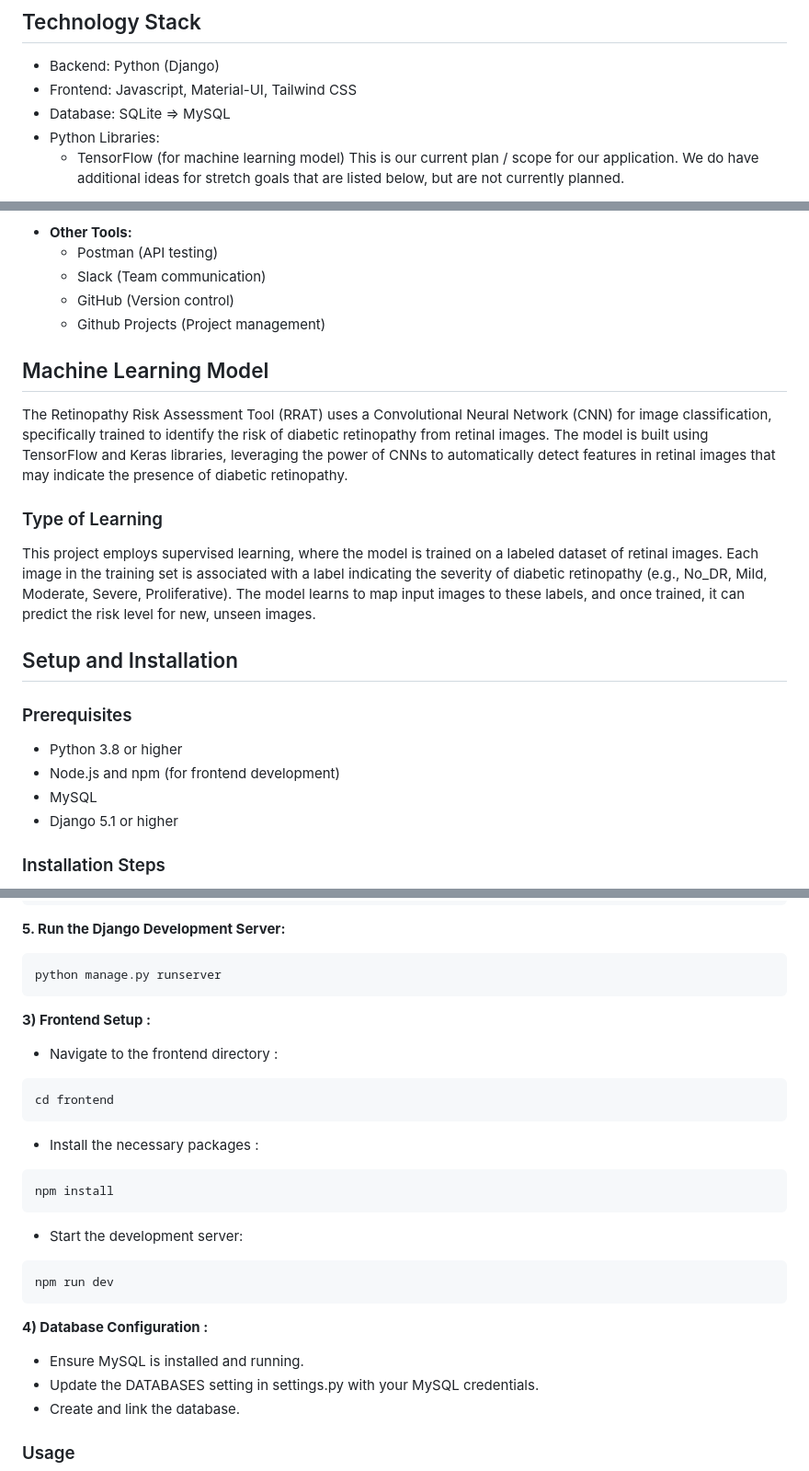
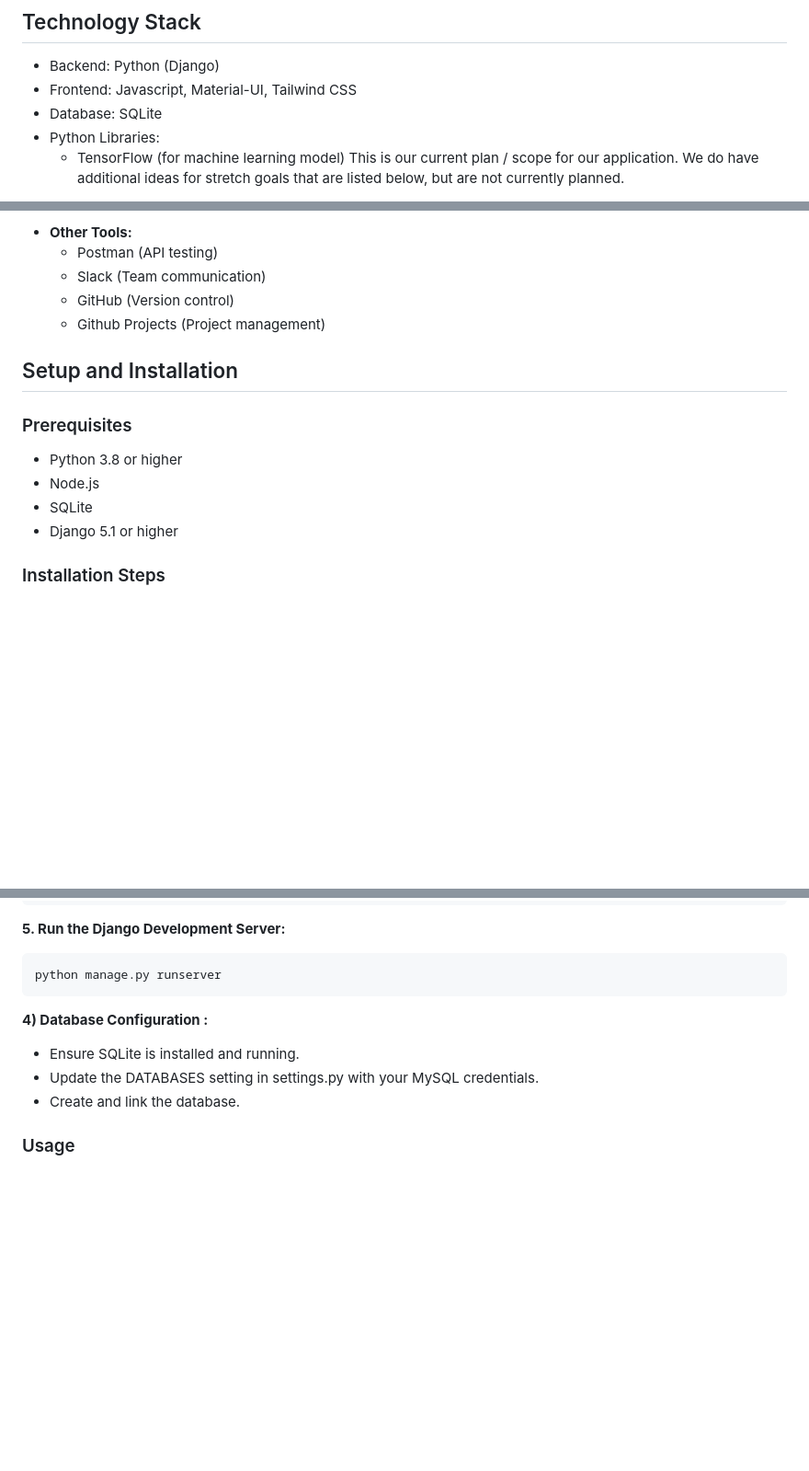
Before and after one commit to NeffCodes/retinopathy-risk-assessment-tool, a Markdown page: README.md, 3 parts joined by grey strips. Shown at 92% size. Drawn GitHub-style; blank space fills up the shorter version.

Commit message:
Update README.md
- Replace MYSQL with SQlite
- Remove duplicate ML entries
- Remove 'frontend setup' and 'npm'

````diff
--- a/README.md
+++ b/README.md
@@ -16,7 +16,7 @@ The Retinopathy Risk Assessment Tool (RRAT) is a data visualization web applicat
 ## Technology Stack
 - Backend: Python (Django)
 - Frontend: Javascript, Material-UI, Tailwind CSS
-- Database: SQLite => MySQL
+- Database: SQLite
 - Python Libraries:
   - TensorFlow (for machine learning model)
 This is our current plan / scope for our application.
@@ -71,20 +71,13 @@ This project employs supervised learning, where the model is trained on a labele
   - GitHub (Version control)
   - Github Projects (Project management)
 
-## Machine Learning Model
-
-The Retinopathy Risk Assessment Tool (RRAT) uses a Convolutional Neural Network (CNN) for image classification, specifically trained to identify the risk of diabetic retinopathy from retinal images. The model is built using TensorFlow and Keras libraries, leveraging the power of CNNs to automatically detect features in retinal images that may indicate the presence of diabetic retinopathy.
-
-### Type of Learning
-This project employs supervised learning, where the model is trained on a labeled dataset of retinal images. Each image in the training set is associated with a label indicating the severity of diabetic retinopathy (e.g., No_DR, Mild, Moderate, Severe, Proliferative). The model learns to map input images to these labels, and once trained, it can predict the risk level for new, unseen images.
-
 ## Setup and Installation
 
 ### Prerequisites
 
 - Python 3.8 or higher
-- Node.js and npm (for frontend development)
-- MySQL
+- Node.js
+- SQLite
 - Django 5.1 or higher
 
 ### Installation Steps
@@ -134,22 +127,10 @@ python manage.py migrate
 ```bash
 python manage.py runserver
 ```
-**3) Frontend Setup :**
-- Navigate to the frontend directory :
- ```bash
-cd frontend
-```
-- Install the necessary packages :
-```bash
-npm install
-```
-- Start the development server:
- ```bash
-npm run dev
-```
+
 
 **4) Database Configuration :**
-- Ensure MySQL is installed and running.
+- Ensure SQLite is installed and running.
 - Update the DATABASES setting in settings.py with your MySQL credentials.
 - Create and link the database.
 
````
